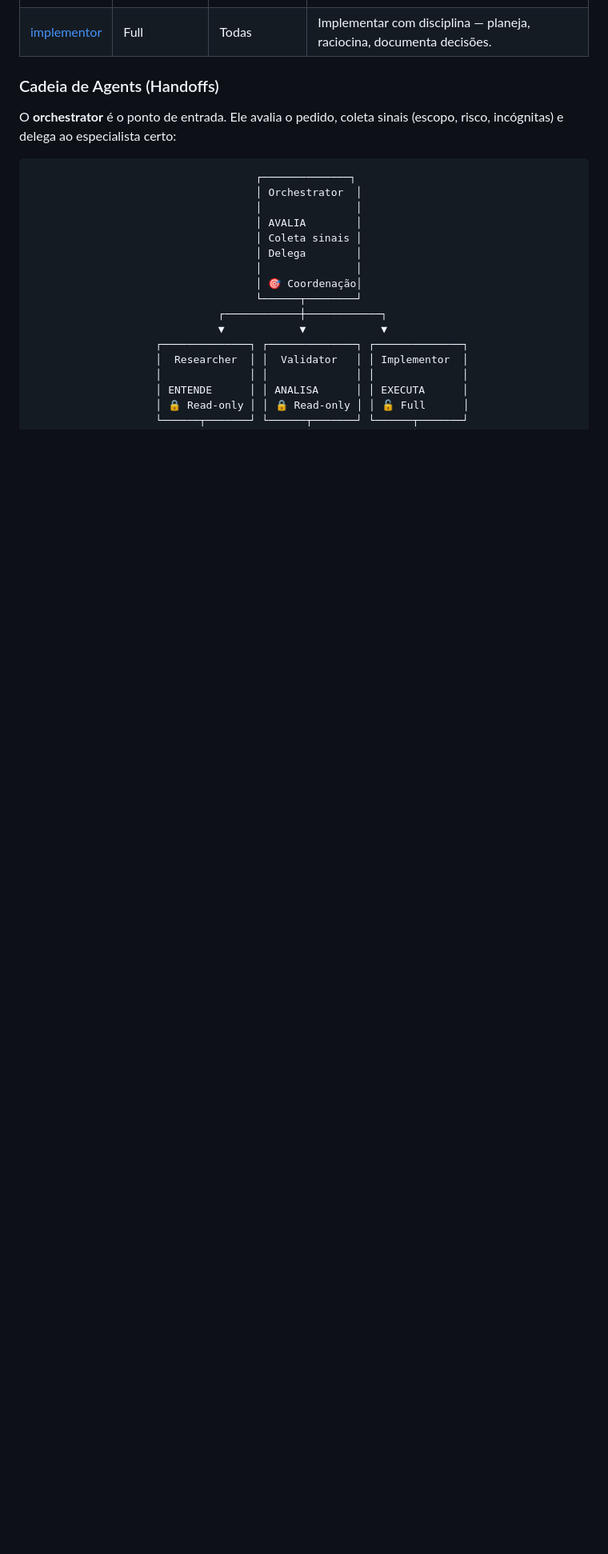
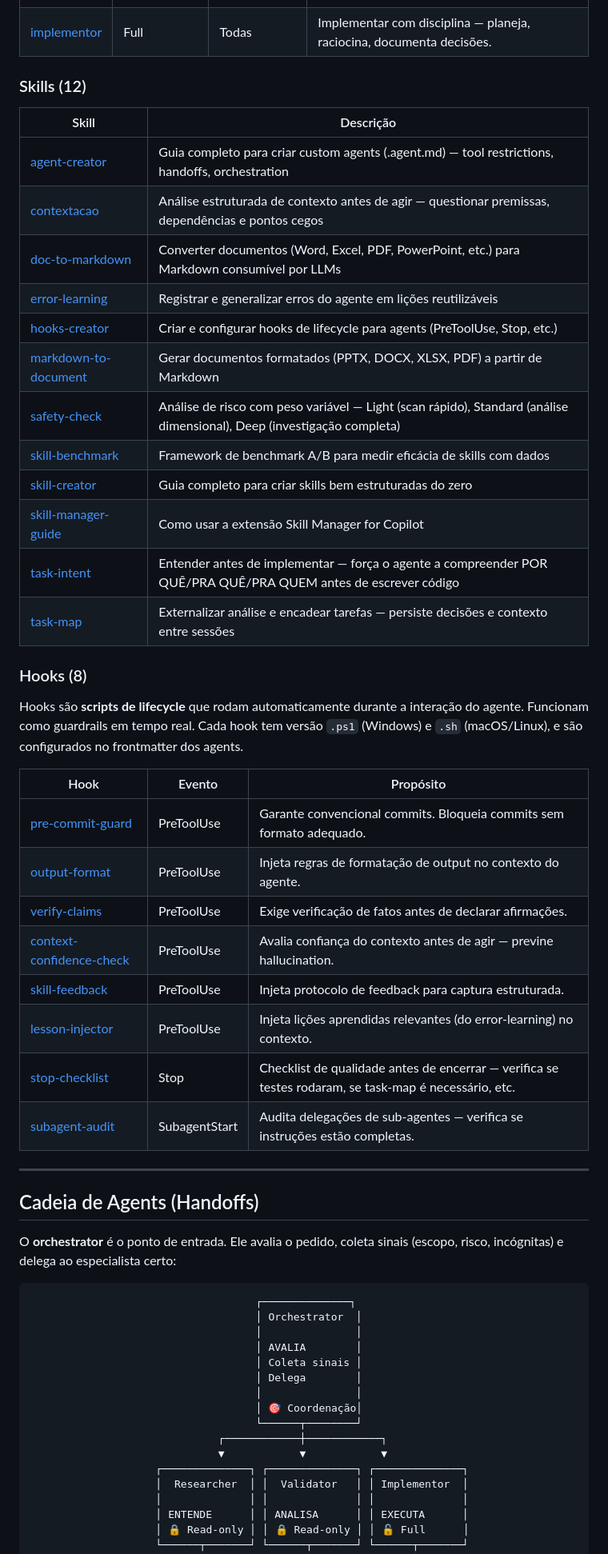
Before and after one commit to AllanSantos-DV/skill-kit, a Markdown page: README.md, the part around one of its changes. Shown at 80% size. Rendered like a GitHub page; blank space fills up the shorter version.

```diff
--- a/README.md
+++ b/README.md
@@ -15,7 +45,41 @@ Agents são **personas determinísticas** que controlam como o Copilot opera. Ca
 | [validator](agents/validator.agent.md) | Read-only | Busca, leitura, fetch | Análise estruturada, classificar confiança, pesquisa ativa. Não edita nada. |
 | [implementor](agents/implementor.agent.md) | Full | Todas | Implementar com disciplina — planeja, raciocina, documenta decisões. |
 
-### Cadeia de Agents (Handoffs)
+### Skills (12)
+
+| Skill | Descrição |
+|-------|-----------|
+| [agent-creator](skills/agent-creator/) | Guia completo para criar custom agents (.agent.md) — tool restrictions, handoffs, orchestration |
+| [contextacao](skills/contextacao/) | Análise estruturada de contexto antes de agir — questionar premissas, dependências e pontos cegos |
+| [doc-to-markdown](skills/doc-to-markdown/) | Converter documentos (Word, Excel, PDF, PowerPoint, etc.) para Markdown consumível por LLMs |
+| [error-learning](skills/error-learning/) | Registrar e generalizar erros do agente em lições reutilizáveis |
+| [hooks-creator](skills/hooks-creator/) | Criar e configurar hooks de lifecycle para agents (PreToolUse, Stop, etc.) |
+| [markdown-to-document](skills/markdown-to-document/) | Gerar documentos formatados (PPTX, DOCX, XLSX, PDF) a partir de Markdown |
+| [safety-check](skills/safety-check/) | Análise de risco com peso variável — Light (scan rápido), Standard (análise dimensional), Deep (investigação completa) |
+| [skill-benchmark](skills/skill-benchmark/) | Framework de benchmark A/B para medir eficácia de skills com dados |
+| [skill-creator](skills/skill-creator/) | Guia completo para criar skills bem estruturadas do zero |
+| [skill-manager-guide](skills/skill-manager-guide/) | Como usar a extensão Skill Manager for Copilot |
+| [task-intent](skills/task-intent/) | Entender antes de implementar — força o agente a compreender POR QUÊ/PRA QUÊ/PRA QUEM antes de escrever código |
+| [task-map](skills/task-map/) | Externalizar análise e encadear tarefas — persiste decisões e contexto entre sessões |
+
+### Hooks (8)
+
+Hooks são **scripts de lifecycle** que rodam automaticamente durante a interação do agente. Funcionam como guardrails em tempo real. Cada hook tem versão `.ps1` (Windows) e `.sh` (macOS/Linux), e são configurados no frontmatter dos agents.
+
+| Hook | Evento | Propósito |
+|------|--------|-----------|
+| [pre-commit-guard](hooks/pre-commit-guard.ps1) | PreToolUse | Garante convencional commits. Bloqueia commits sem formato adequado. |
+| [output-format](hooks/output-format.ps1) | PreToolUse | Injeta regras de formatação de output no contexto do agente. |
+| [verify-claims](hooks/verify-claims.ps1) | PreToolUse | Exige verificação de fatos antes de declarar afirmações. |
+| [context-confidence-check](hooks/context-confidence-check.ps1) | PreToolUse | Avalia confiança do contexto antes de agir — previne hallucination. |
+| [skill-feedback](hooks/skill-feedback.ps1) | PreToolUse | Injeta protocolo de feedback para captura estruturada. |
+| [lesson-injector](hooks/lesson-injector.ps1) | PreToolUse | Injeta lições aprendidas relevantes (do error-learning) no contexto. |
+| [stop-checklist](hooks/stop-checklist.ps1) | Stop | Checklist de qualidade antes de encerrar — verifica se testes rodaram, se task-map é necessário, etc. |
+| [subagent-audit](hooks/subagent-audit.ps1) | SubagentStart | Audita delegações de sub-agentes — verifica se instruções estão completas. |
+
+---
+
+## Cadeia de Agents (Handoffs)
 
 O **orchestrator** é o ponto de entrada. Ele avalia o pedido, coleta sinais (escopo, risco, incógnitas) e delega ao especialista certo:
 
```
Also changed, not shown: other parts of README.md (+49 -66 lines).
